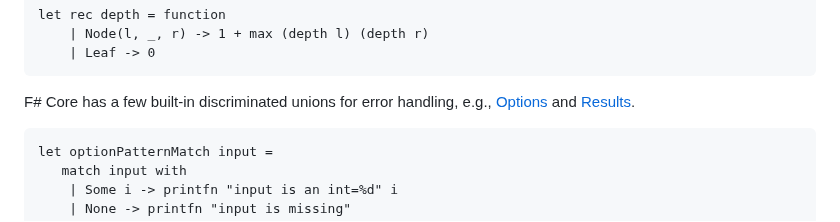
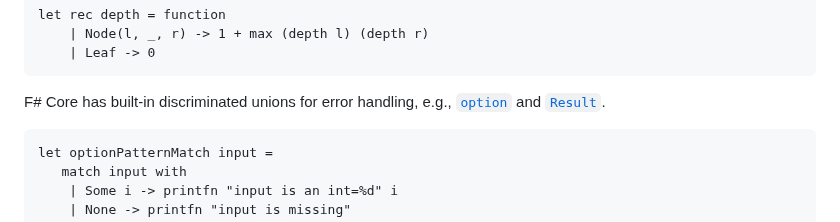
Before and after one commit to fsprojects/fsharp-cheatsheet, a Markdown page: docs/fsharp-cheatsheet.md, the part around the change. Rendered like a GitHub page.

Commit message:
Update docs/fsharp-cheatsheet.md
Co-authored-by: Ruben Bartelink <ruben@bartelink.com>

```diff
--- a/docs/fsharp-cheatsheet.md
+++ b/docs/fsharp-cheatsheet.md
@@ -297,7 +297,7 @@ Records are essentially sealed classes with extra topping: default immutability,
 		| Node(l, _, r) -> 1 + max (depth l) (depth r)
 		| Leaf -> 0
 
-F# Core has a few built-in discriminated unions for error handling, e.g., [Options](https://learn.microsoft.com/en-us/dotnet/fsharp/language-reference/options) and [Results](https://learn.microsoft.com/en-us/dotnet/fsharp/language-reference/results).
+F# Core has built-in discriminated unions for error handling, e.g., [`option`](https://learn.microsoft.com/en-us/dotnet/fsharp/language-reference/options) and [`Result`](https://learn.microsoft.com/en-us/dotnet/fsharp/language-reference/results).
 
 	let optionPatternMatch input =
 	   match input with
```
